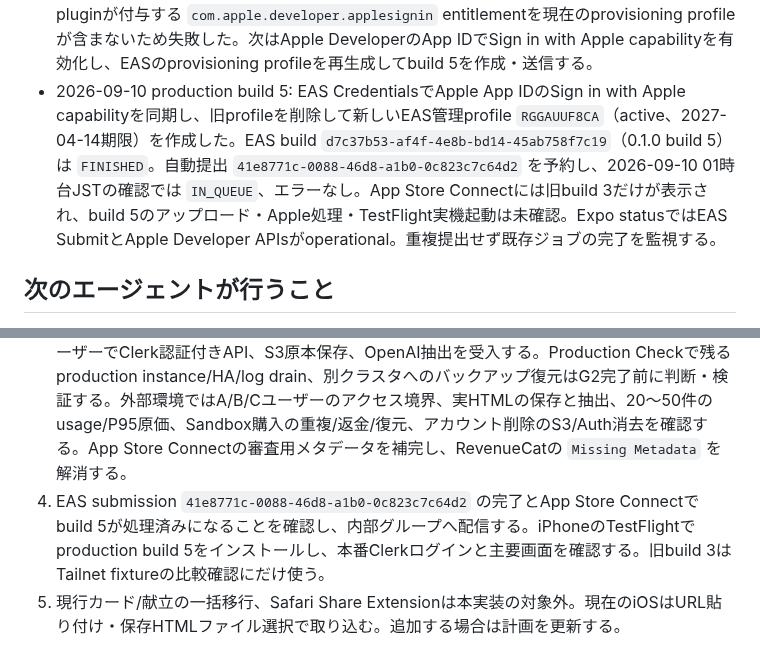
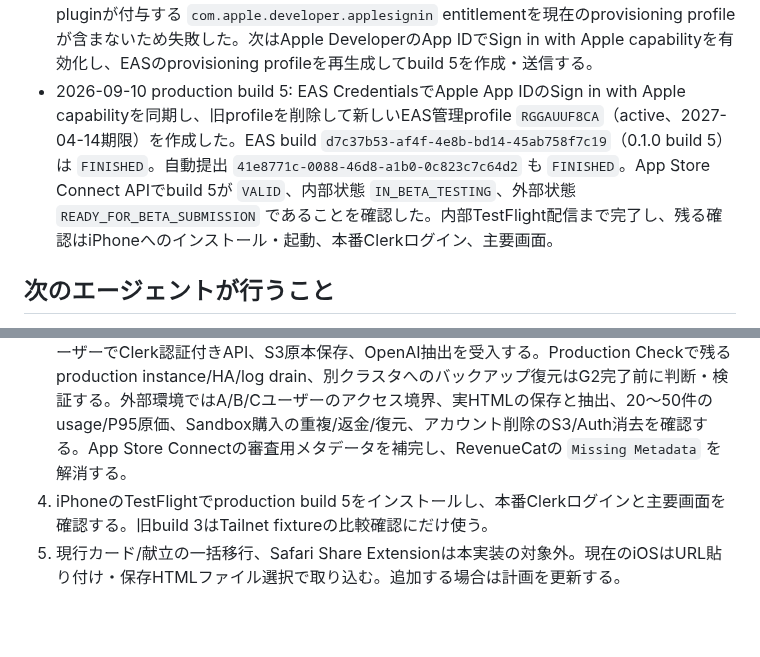
Before and after one commit to oxycaster/wagaya-recipe-book, a Markdown page: docs/ios-cloud-progress.md, 2 parts joined by grey strips. Drawn GitHub-style; blank space fills up the shorter version.

Commit message:
docs: TestFlight配信完了を記録

```diff
--- a/docs/ios-cloud-progress.md
+++ b/docs/ios-cloud-progress.md
@@ -85,14 +85,14 @@ P1〜P4のローカル実装・検証まで完了。iOS native simulator build
 - 2026-09-09 公開API境界/EAS設定: 公開APIの `/v1/me` はBearer tokenなしを401 `SIGN_IN_REQUIRED`、RevenueCat Webhookは秘密なしを401 `INVALID_WEBHOOK` で拒否した。Clerk CLI 3.3.0のdoctorは認証・repository link・production instanceを正常と判定し、production利用者は0人だった。EAS production環境にはAPI URL、bundle ID、project ID、Clerk production公開キー、RevenueCat iOS SDK公開キーを登録した。production buildに必要なPrivacy・Terms・Support URLは未登録。3ページの公開前草案を `docs/legal` に作成し、問い合わせ先と内容確認後にHTTPSで公開する。
 - 2026-09-09 法務ページ/EAS production受入: ユーザー承認に基づき問い合わせ先を `oxycaster@gmail.com` と確定。PR #11とGitHub Actions run `34361703102` でPrivacy・Terms・SupportページをCaddyへ配備し、3 URL、CSS、API healthのHTTPS 200を確認した。ブラウザでも日本語本文、見出し、問い合わせリンク、ページ間リンクの表示を目視確認した。EAS production環境へ3 URLを追加して必須8項目を揃え、production profileがproduction環境を明示的に使うよう修正。本番変数を注入したExpo config、TypeScript、iOS export（5.4MB）が成功した。次はproduction EAS buildとApp Store Connectへの送信、本番Clerk/DB/S3/OpenAI受入。
 - 2026-09-09 production build 4: EAS build `375d9f13-1fd5-4ae6-a853-c2fbc048e4de`（0.1.0 build 4）をproduction profileで開始し、必須8環境変数、remote distribution certificate、App Store profile、bundle IDの読込とJavaScript bundleまでは成功した。自動submitは `ascAppId` 未設定で開始できなかったため、既存App Store Connect ID `6809590497` をproduction submit profileへ追加してPR #13でmainへ反映した。Xcode buildはClerk Expo pluginが付与する `com.apple.developer.applesignin` entitlementを現在のprovisioning profileが含まないため失敗した。次はApple DeveloperのApp IDでSign in with Apple capabilityを有効化し、EASのprovisioning profileを再生成してbuild 5を作成・送信する。
-- 2026-09-10 production build 5: EAS CredentialsでApple App IDのSign in with Apple capabilityを同期し、旧profileを削除して新しいEAS管理profile `RGGAUUF8CA`（active、2027-04-14期限）を作成した。EAS build `d7c37b53-af4f-4e8b-bd14-45ab758f7c19`（0.1.0 build 5）は `FINISHED`。自動提出 `41e8771c-0088-46d8-a1b0-0c823c7c64d2` を予約し、2026-09-10 01時台JSTの確認では `IN_QUEUE`、エラーなし。App Store Connectには旧build 3だけが表示され、build 5のアップロード・Apple処理・TestFlight実機起動は未確認。Expo statusではEAS SubmitとApple Developer APIsがoperational。重複提出せず既存ジョブの完了を監視する。
+- 2026-09-10 production build 5: EAS CredentialsでApple App IDのSign in with Apple capabilityを同期し、旧profileを削除して新しいEAS管理profile `RGGAUUF8CA`（active、2027-04-14期限）を作成した。EAS build `d7c37b53-af4f-4e8b-bd14-45ab758f7c19`（0.1.0 build 5）は `FINISHED`。自動提出 `41e8771c-0088-46d8-a1b0-0c823c7c64d2` も `FINISHED`。App Store Connect APIでbuild 5が `VALID`、内部状態 `IN_BETA_TESTING`、外部状態 `READY_FOR_BETA_SUBMISSION` であることを確認した。内部TestFlight配信まで完了し、残る確認はiPhoneへのインストール・起動、本番Clerkログイン、主要画面。
 
 ## 次のエージェントが行うこと
 
 1. `git status`、`docs/app-store-release-plan.md`、本書を読む。主要実装は `codex/ios-cloud-testflight` の `53708da` にコミット済み。文書の更新履歴は後続commitを確認する。`.codex/environments/environment.toml` は本実装に含めていない。
 2. Clerk production domainは受入済み。API/workerホスティング先のsecret managerへ新しいproduction publishable/secret keyを保存し、Native API、`email` session claim、authorized partyを本番buildで再確認する。development instanceの登録・再送・ログイン・再起動はSimulatorで確認済み。物理iPhoneと、隔離したテストユーザーによる退会後のClerkユーザー消去を確認する。
 3. dev Docker PostgreSQL、prod Crunchy Bridge PostgreSQL、dev/prod CDK stack、親DNS、本番API/workerの自動デプロイは受入済み。production `application settings` secretにはDB/Clerk/OpenAIとRevenueCatの商品対応表を含むruntime設定を入力済み。RevenueCat WebhookとApp Store Connect API連携も保存済み。次は隔離した本番テストユーザーでClerk認証付きAPI、S3原本保存、OpenAI抽出を受入する。Production Checkで残るproduction instance/HA/log drain、別クラスタへのバックアップ復元はG2完了前に判断・検証する。外部環境ではA/B/Cユーザーのアクセス境界、実HTMLの保存と抽出、20〜50件のusage/P95原価、Sandbox購入の重複/返金/復元、アカウント削除のS3/Auth消去を確認する。App Store Connectの審査用メタデータを補完し、RevenueCatの `Missing Metadata` を解消する。
-4. EAS submission `41e8771c-0088-46d8-a1b0-0c823c7c64d2` の完了とApp Store Connectでbuild 5が処理済みになることを確認し、内部グループへ配信する。iPhoneのTestFlightでproduction build 5をインストールし、本番Clerkログインと主要画面を確認する。旧build 3はTailnet fixtureの比較確認にだけ使う。
+4. iPhoneのTestFlightでproduction build 5をインストールし、本番Clerkログインと主要画面を確認する。旧build 3はTailnet fixtureの比較確認にだけ使う。
 5. 現行カード/献立の一括移行、Safari Share Extensionは本実装の対象外。現在のiOSはURL貼り付け・保存HTMLファイル選択で取り込む。追加する場合は計画を更新する。
 
 ## 主なファイル
```
Also changed, not shown: docs/app-store-release-plan.md (+3 -3 lines), docs/ios-cloud-plan.md (+1 -1 lines).
